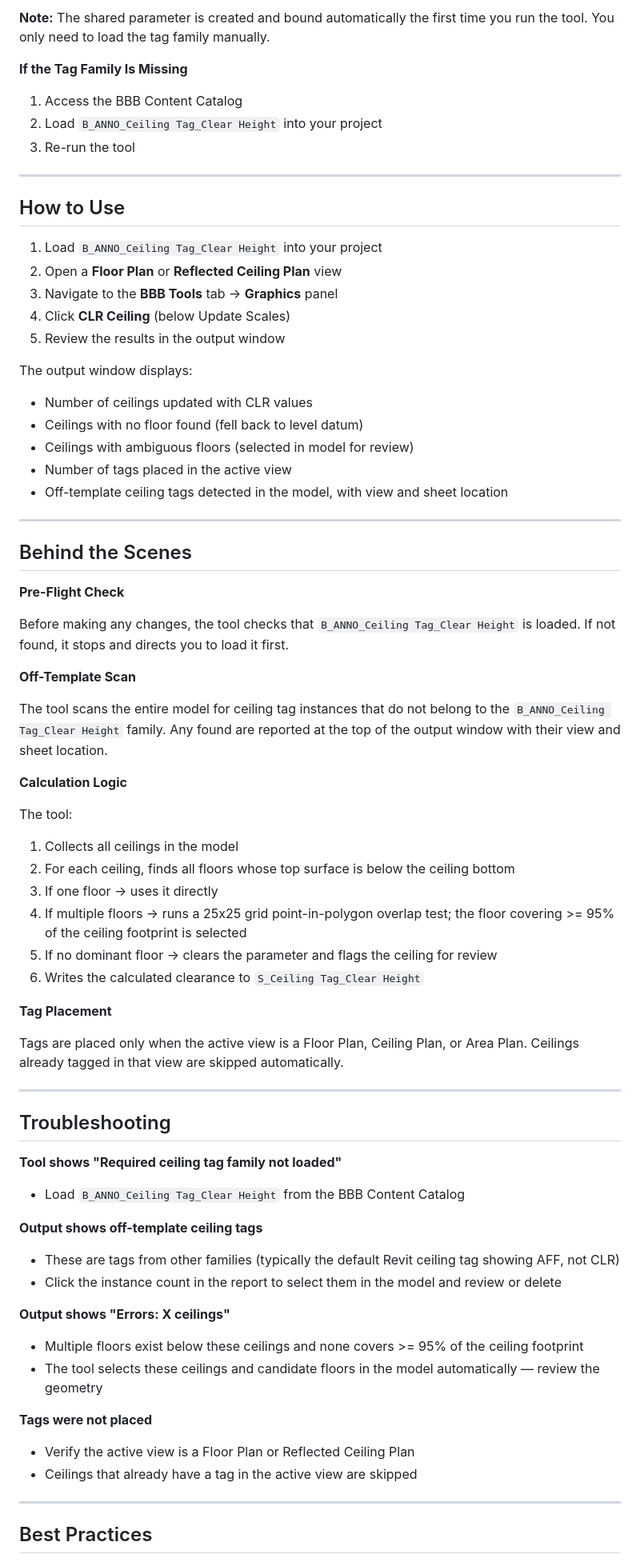
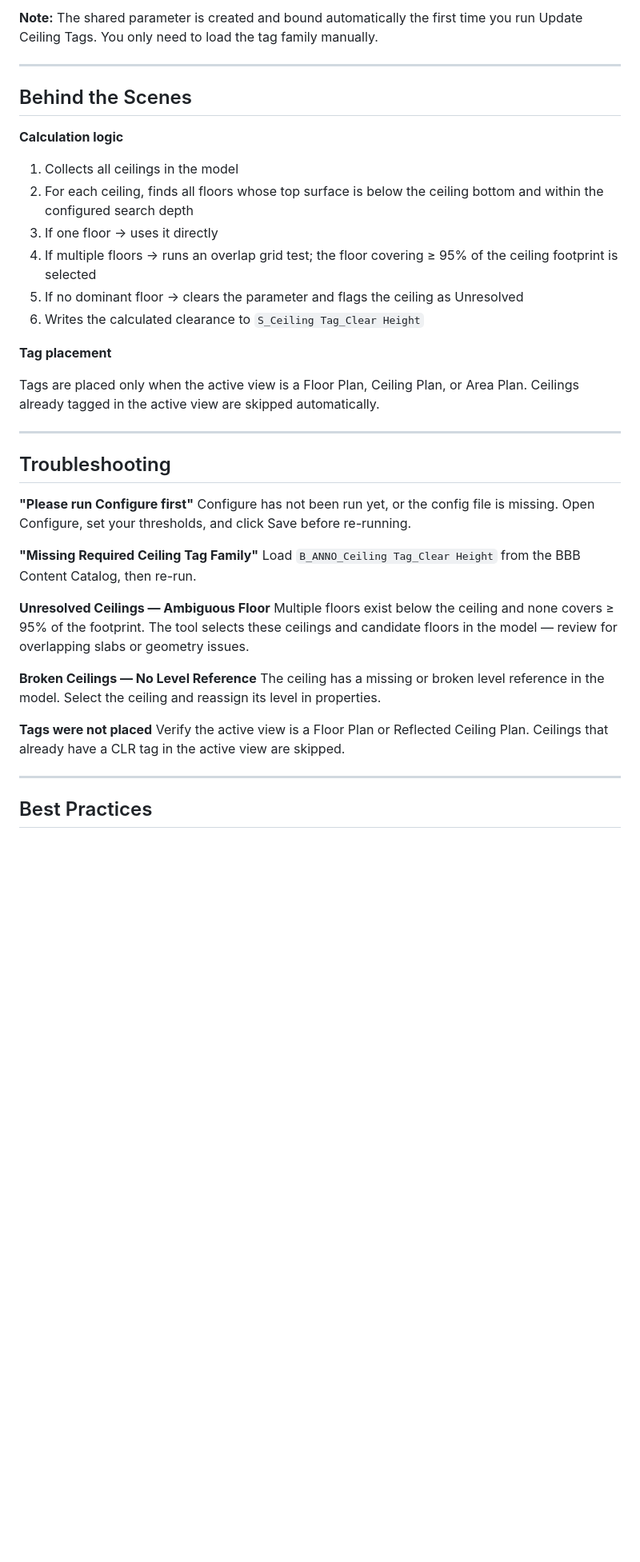
Before and after one commit to fsun-BBB/BBBArch-Scripts, a Markdown page: doc/CLR-Ceiling-Heights.md, the part around one of its changes. Shown at 80% size. GitHub-like rendering; blank space fills up the shorter version.

```diff
--- a/doc/CLR-Ceiling-Heights.md
+++ b/doc/CLR-Ceiling-Heights.md
@@ -42,79 +166,50 @@ Mixed use of both families on the same sheet will mislead reviewers. The tool au
 
-**Note:** The shared parameter is created and bound automatically the first time you run the tool. You only need to load the tag family manually.
-
-**If the Tag Family Is Missing**
-
-1. Access the BBB Content Catalog
-2. Load `B_ANNO_Ceiling Tag_Clear Height` into your project
-3. Re-run the tool
-
----
-
-## How to Use
-
-1. Load `B_ANNO_Ceiling Tag_Clear Height` into your project
-2. Open a **Floor Plan** or **Reflected Ceiling Plan** view
-3. Navigate to the **BBB Tools** tab -> **Graphics** panel
-4. Click **CLR Ceiling** (below Update Scales)
-5. Review the results in the output window
-
-The output window displays:
-
-- Number of ceilings updated with CLR values
-- Ceilings with no floor found (fell back to level datum)
-- Ceilings with ambiguous floors (selected in model for review)
-- Number of tags placed in the active view
-- Off-template ceiling tags detected in the model, with view and sheet location
+**Note:** The shared parameter is created and bound automatically the first time
+you run Update Ceiling Tags. You only need to load the tag family manually.
 
 ---
 
 ## Behind the Scenes
 
-**Pre-Flight Check**
-
-Before making any changes, the tool checks that `B_ANNO_Ceiling Tag_Clear Height` is loaded. If not found, it stops and directs you to load it first.
-
-**Off-Template Scan**
-
-The tool scans the entire model for ceiling tag instances that do not belong to the `B_ANNO_Ceiling Tag_Clear Height` family. Any found are reported at the top of the output window with their view and sheet location.
-
-**Calculation Logic**
-
-The tool:
+**Calculation logic**
 
 1. Collects all ceilings in the model
 2. For each ceiling, finds all floors whose top surface is below the ceiling bottom
-3. If one floor -> uses it directly
-4. If multiple floors -> runs a 25x25 grid point-in-polygon overlap test; the floor covering >= 95% of the ceiling footprint is selected
-5. If no dominant floor -> clears the parameter and flags the ceiling for review
+   and within the configured search depth
+3. If one floor → uses it directly
+4. If multiple floors → runs an overlap grid test; the floor covering ≥ 95% of the
+   ceiling footprint is selected
+5. If no dominant floor → clears the parameter and flags the ceiling as Unresolved
 6. Writes the calculated clearance to `S_Ceiling Tag_Clear Height`
 
-**Tag Placement**
+**Tag placement**
 
-Tags are placed only when the active view is a Floor Plan, Ceiling Plan, or Area Plan. Ceilings already tagged in that view are skipped automatically.
+Tags are placed only when the active view is a Floor Plan, Ceiling Plan, or Area
+Plan. Ceilings already tagged in the active view are skipped automatically.
 
 ---
 
 ## Troubleshooting
 
-**Tool shows "Required ceiling tag family not loaded"**
+**"Please run Configure first"**
+Configure has not been run yet, or the config file is missing. Open Configure, set
+your thresholds, and click Save before re-running.
 
-- Load `B_ANNO_Ceiling Tag_Clear Height` from the BBB Content Catalog
+**"Missing Required Ceiling Tag Family"**
+Load `B_ANNO_Ceiling Tag_Clear Height` from the BBB Content Catalog, then re-run.
 
-**Output shows off-template ceiling tags**
+**Unresolved Ceilings — Ambiguous Floor**
+Multiple floors exist below the ceiling and none covers ≥ 95% of the footprint.
+The tool selects these ceilings and candidate floors in the model — review for
+overlapping slabs or geometry issues.
 
-- These are tags from other families (typically the default Revit ceiling tag showing AFF, not CLR)
-- Click the instance count in the report to select them in the model and review or delete
-
-**Output shows "Errors: X ceilings"**
-
-- Multiple floors exist below these ceilings and none covers >= 95% of the ceiling footprint
-- The tool selects these ceilings and candidate floors in the model automatically — review the geometry
+**Broken Ceilings — No Level Reference**
+The ceiling has a missing or broken level reference in the model. Select the
+ceiling and reassign its level in properties.
 
 **Tags were not placed**
-
-- Verify the active view is a Floor Plan or Reflected Ceiling Plan
-- Ceilings that already have a tag in the active view are skipped
+Verify the active view is a Floor Plan or Reflected Ceiling Plan. Ceilings that
+already have a CLR tag in the active view are skipped.
 
 ---
 
```
Also changed, not shown: other parts of doc/CLR-Ceiling-Heights.md (+154 -26 lines).
